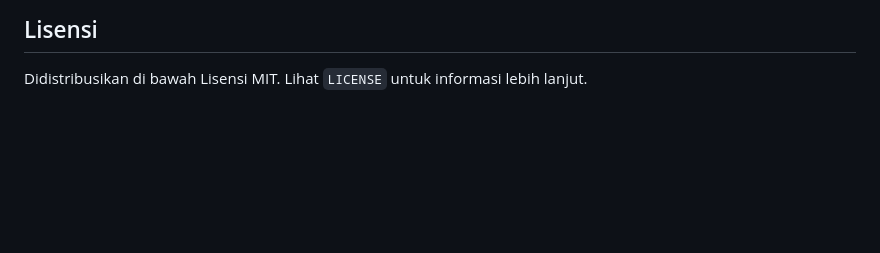
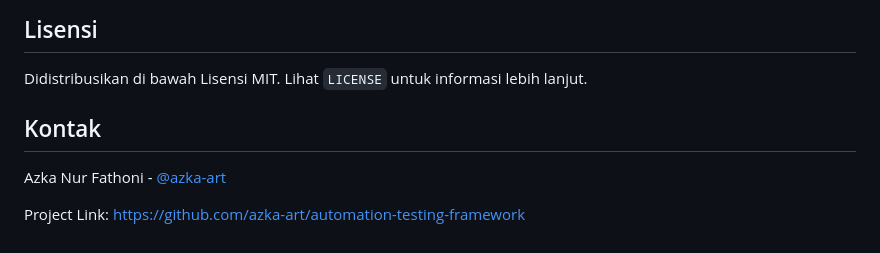
Before and after one commit to azka-art/automation-testing-framework, a Markdown page: README.md, the part around one of its changes. Rendered like a GitHub page; blank space fills up the shorter version.

```diff
--- a/README.md
+++ b/README.md
@@ -247,3 +271,9 @@ Kontribusi selalu disambut! Silakan ikuti langkah-langkah ini untuk berkontribus
 ## Lisensi
 
 Didistribusikan di bawah Lisensi MIT. Lihat `LICENSE` untuk informasi lebih lanjut.
+
+## Kontak
+
+Azka Nur Fathoni - [@azka-art](https://github.com/azka-art)
+
+Project Link: [https://github.com/azka-art/automation-testing-framework](https://github.com/azka-art/automation-testing-framework)
```
Also changed, not shown: other parts of README.md (+27 -3 lines).
